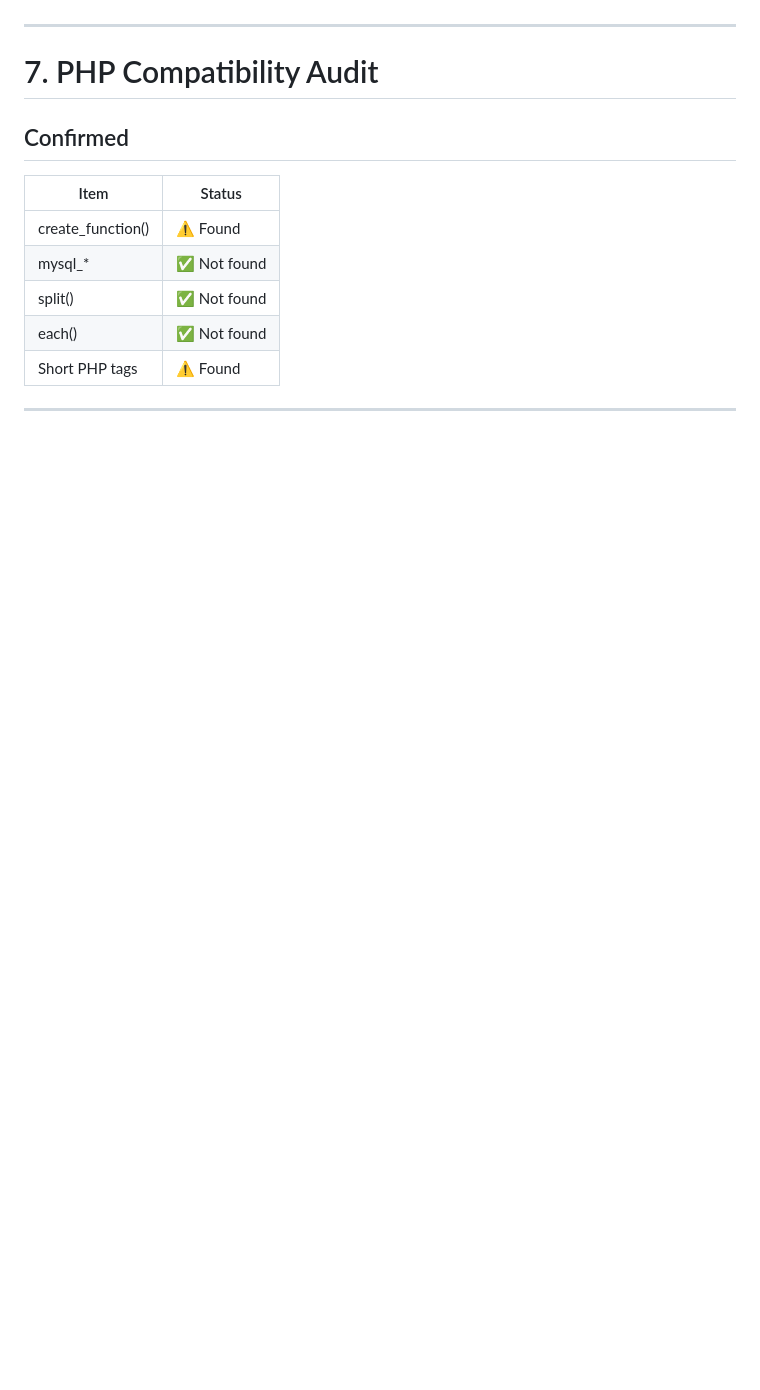
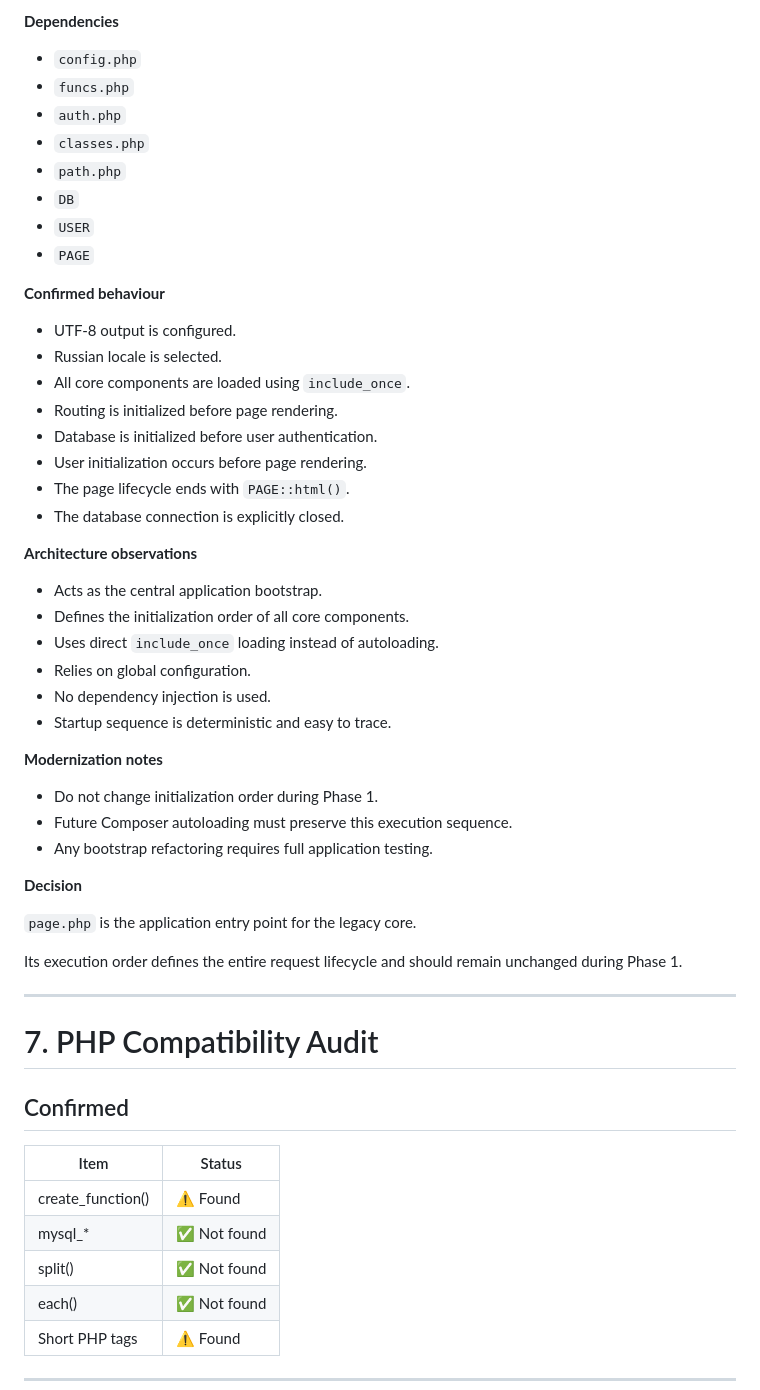
Before and after one commit to vyrlin/premium-avto, a Markdown page: docs/code-inventory.md, the part around one of its changes. Drawn GitHub-style; blank space fills up the shorter version.

Commit message:
Complete core inventory for parser components

```diff
--- a/docs/code-inventory.md
+++ b/docs/code-inventory.md
@@ -825,3 +973,45 @@ During Phase 1 it should be documented carefully. Security improvements must be
+**Dependencies**
+
+- `config.php`
+- `funcs.php`
+- `auth.php`
+- `classes.php`
+- `path.php`
+- `DB`
+- `USER`
+- `PAGE`
+
+**Confirmed behaviour**
+
+- UTF-8 output is configured.
+- Russian locale is selected.
+- All core components are loaded using `include_once`.
+- Routing is initialized before page rendering.
+- Database is initialized before user authentication.
+- User initialization occurs before page rendering.
+- The page lifecycle ends with `PAGE::html()`.
+- The database connection is explicitly closed.
+
+**Architecture observations**
+
+- Acts as the central application bootstrap.
+- Defines the initialization order of all core components.
+- Uses direct `include_once` loading instead of autoloading.
+- Relies on global configuration.
+- No dependency injection is used.
+- Startup sequence is deterministic and easy to trace.
+
+**Modernization notes**
+
+- Do not change initialization order during Phase 1.
+- Future Composer autoloading must preserve this execution sequence.
+- Any bootstrap refactoring requires full application testing.
+
+**Decision**
+
+`page.php` is the application entry point for the legacy core.
+
+Its execution order defines the entire request lifecycle and should remain unchanged during Phase 1.
 
 ---
 
```
Also changed, not shown: other parts of docs/code-inventory.md (+152 -4 lines).
